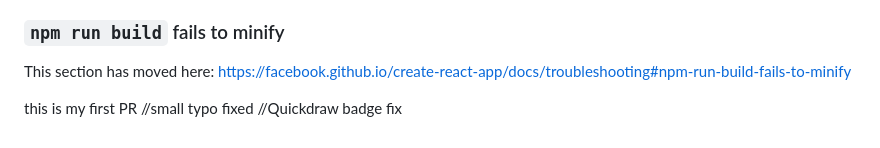
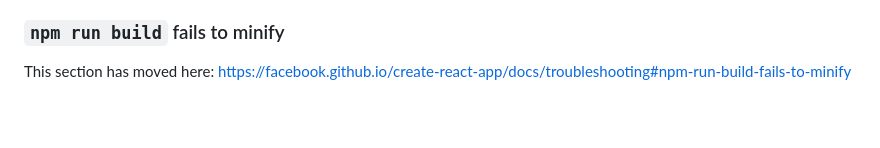
Before and after one commit to dharshini1316/reactapp, a Markdown page: README.md, the part around the change. Rendered like a GitHub page; blank space fills up the shorter version.

Commit message:
Clean up README by removing unnecessary comments
Removed outdated comments and personal notes from README.

```diff
--- a/README.md
+++ b/README.md
@@ -68,7 +68,3 @@ This section has moved here: [https://facebook.github.io/create-react-app/docs/d
 ### `npm run build` fails to minify
 
 This section has moved here: [https://facebook.github.io/create-react-app/docs/troubleshooting#npm-run-build-fails-to-minify](https://facebook.github.io/create-react-app/docs/troubleshooting#npm-run-build-fails-to-minify)
-
-this is my first PR
-//small typo fixed
-//Quickdraw badge fix
```
